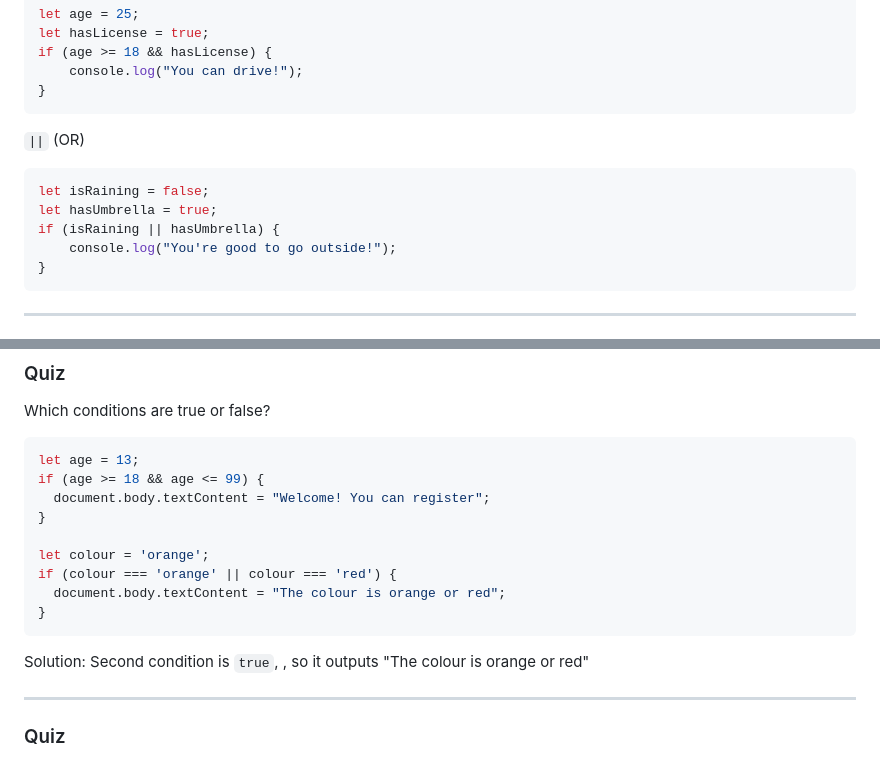
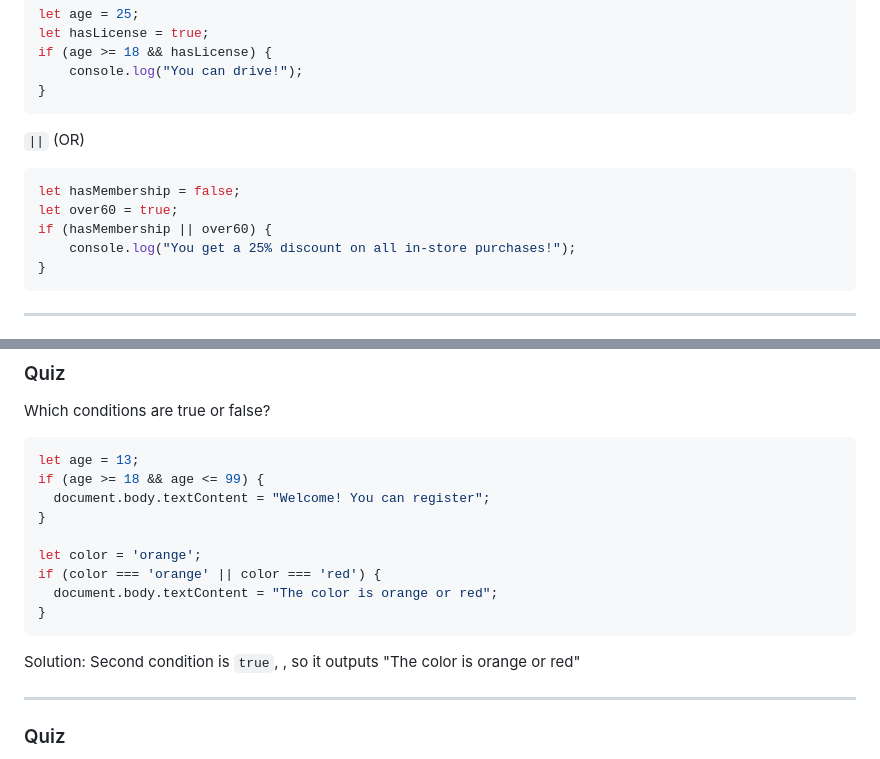
Before and after one commit to ReDI-School/js-2025-spring, a Markdown page: lesson03.md, 2 parts joined by grey strips. Rendered like a GitHub page.

Commit message:
Lesson 3 - fixes

````diff
--- a/lesson03.md
+++ b/lesson03.md
@@ -203,10 +203,10 @@ if (age >= 18 && hasLicense) {
 
 `||`  (OR)
 ```js
-let isRaining = false;
-let hasUmbrella = true;
-if (isRaining || hasUmbrella) {
-    console.log("You're good to go outside!");
+let hasMembership = false;
+let over60 = true;
+if (hasMembership || over60) {
+    console.log("You get a 25% discount on all in-store purchases!");
 }
 ```
 
@@ -272,13 +272,13 @@ if (age >= 18 && age <= 99) {
   document.body.textContent = "Welcome! You can register";
 }
 
-let colour = 'orange';
-if (colour === 'orange' || colour === 'red') {
-  document.body.textContent = "The colour is orange or red";
+let color = 'orange';
+if (color === 'orange' || color === 'red') {
+  document.body.textContent = "The color is orange or red";
 }
 ```
 
-Solution: Second condition is `true`, , so it outputs "The colour is orange or red"
+Solution: Second condition is `true`, , so it outputs "The color is orange or red"
 
 <!-- .element: class="fragment" -->
 
````
